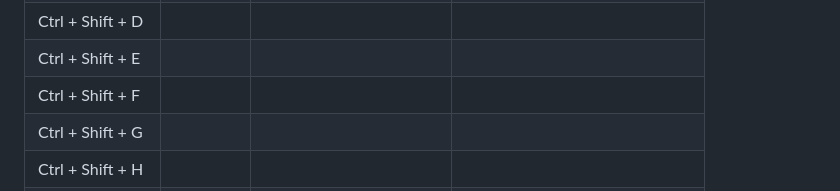
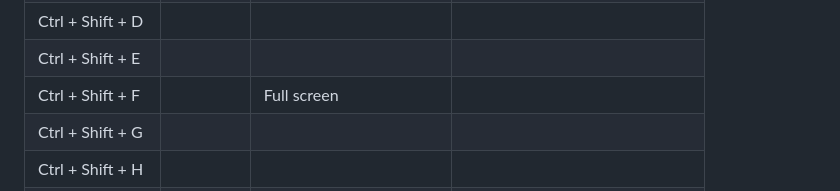
Before and after one commit to RichardLiuCode/ctrlKeyList, a Markdown page: README.md, the part around the change. Drawn GitHub-style.

```diff
--- a/README.md
+++ b/README.md
@@ -201,7 +201,7 @@
     <tr>
         <td> Ctrl + Shift + F </td>
         <td></td>
-        <td></td>
+        <td>Full screen</td>
         <td></td>
     </tr>
     <tr>
```
